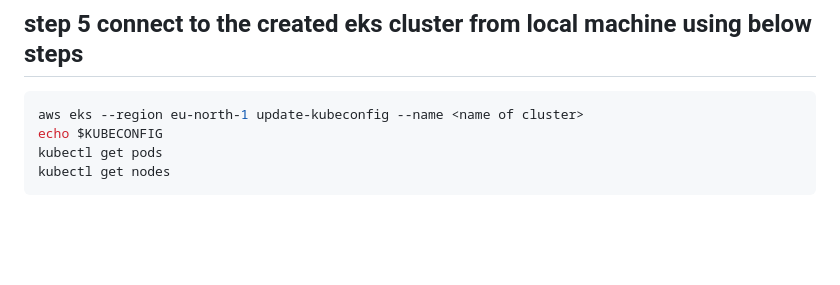
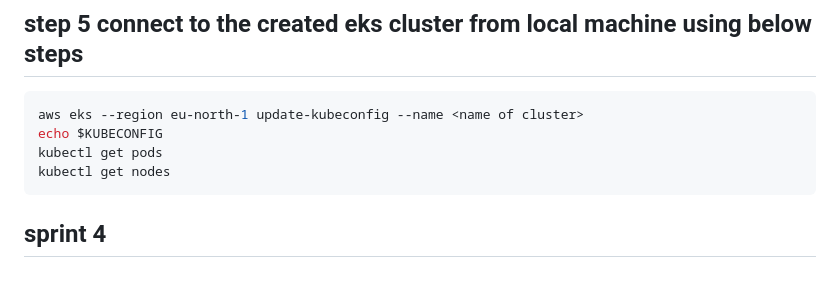
Before and after one commit to Chem2527/jen-Terra-ansi-ecr-eks-prom-graf, a Markdown page: README.md, the part around the change. GitHub-like rendering; blank space fills up the shorter version.

````diff
--- a/README.md
+++ b/README.md
@@ -490,3 +490,5 @@ echo $KUBECONFIG
 kubectl get pods
 kubectl get nodes
 ```
+
+## sprint 4
````
